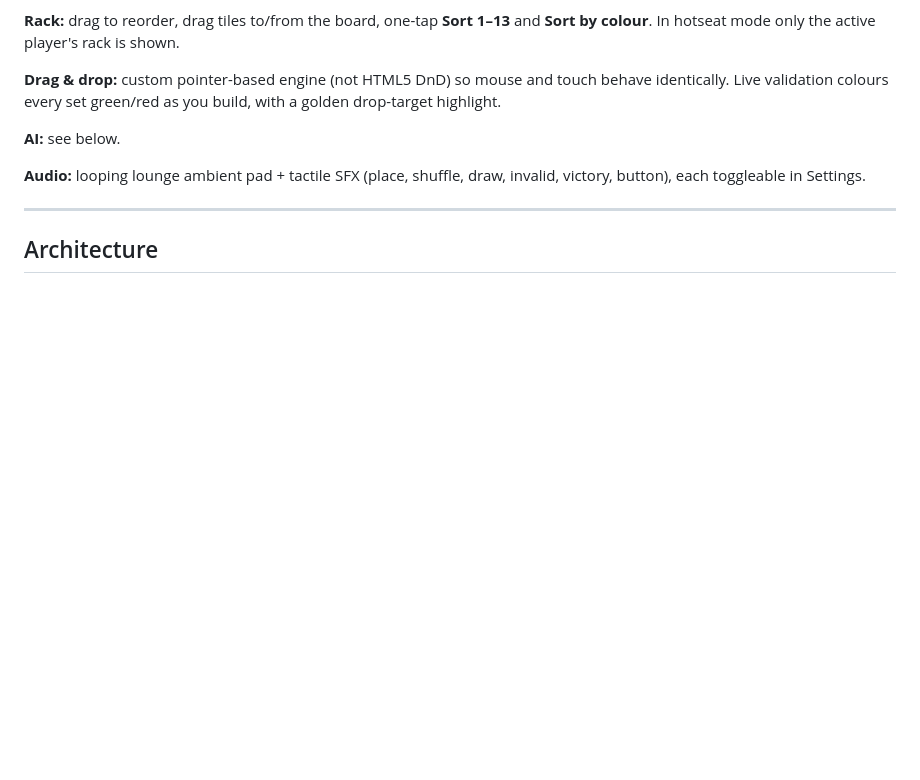
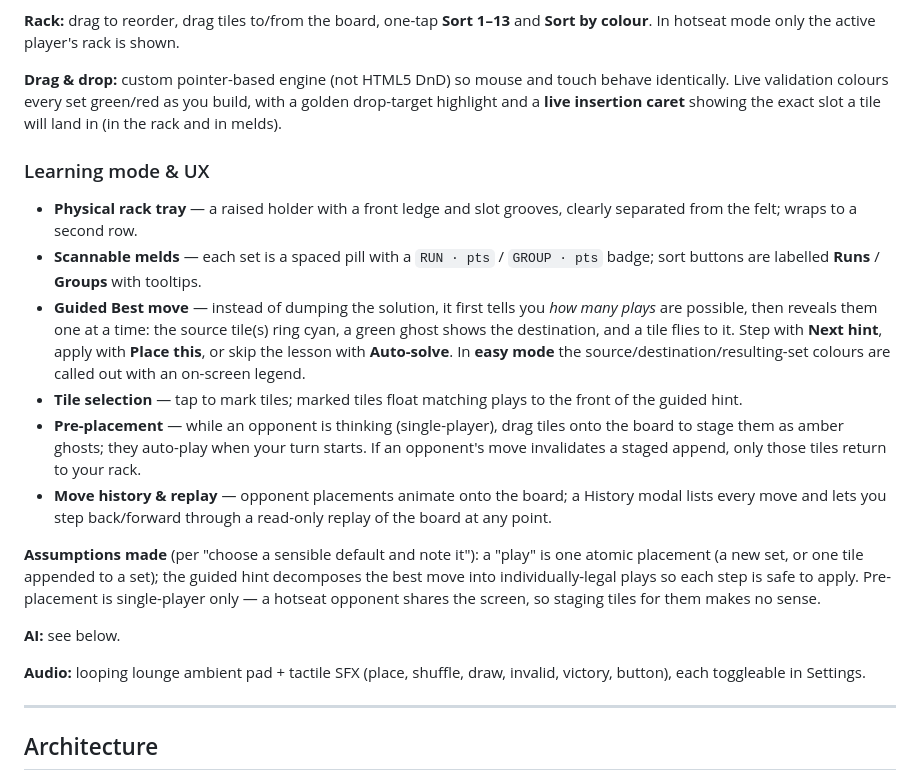
Before and after one commit to olivierluethy/Rummikub, a Markdown page: README.md, the part around the change. Rendered like a GitHub page; blank space fills up the shorter version.

Commit message:
docs: document learning mode & UX features

```diff
--- a/README.md
+++ b/README.md
@@ -42,7 +42,36 @@ and **Sort by colour**. In hotseat mode only the active player's rack is shown.
 
 **Drag & drop:** custom pointer-based engine (not HTML5 DnD) so mouse and touch
 behave identically. Live validation colours every set green/red as you build,
-with a golden drop-target highlight.
+with a golden drop-target highlight and a **live insertion caret** showing the
+exact slot a tile will land in (in the rack and in melds).
+
+### Learning mode & UX
+
+- **Physical rack tray** — a raised holder with a front ledge and slot grooves,
+  clearly separated from the felt; wraps to a second row.
+- **Scannable melds** — each set is a spaced pill with a `RUN · pts` / `GROUP · pts`
+  badge; sort buttons are labelled **Runs** / **Groups** with tooltips.
+- **Guided Best move** — instead of dumping the solution, it first tells you *how
+  many plays* are possible, then reveals them one at a time: the source tile(s)
+  ring cyan, a green ghost shows the destination, and a tile flies to it. Step
+  with **Next hint**, apply with **Place this**, or skip the lesson with
+  **Auto-solve**. In **easy mode** the source/destination/resulting-set colours
+  are called out with an on-screen legend.
+- **Tile selection** — tap to mark tiles; marked tiles float matching plays to the
+  front of the guided hint.
+- **Pre-placement** — while an opponent is thinking (single-player), drag tiles
+  onto the board to stage them as amber ghosts; they auto-play when your turn
+  starts. If an opponent's move invalidates a staged append, only those tiles
+  return to your rack.
+- **Move history & replay** — opponent placements animate onto the board; a
+  History modal lists every move and lets you step back/forward through a
+  read-only replay of the board at any point.
+
+**Assumptions made** (per "choose a sensible default and note it"): a "play" is
+one atomic placement (a new set, or one tile appended to a set); the guided hint
+decomposes the best move into individually-legal plays so each step is safe to
+apply. Pre-placement is single-player only — a hotseat opponent shares the screen,
+so staging tiles for them makes no sense.
 
 **AI:** see below.
 
```
